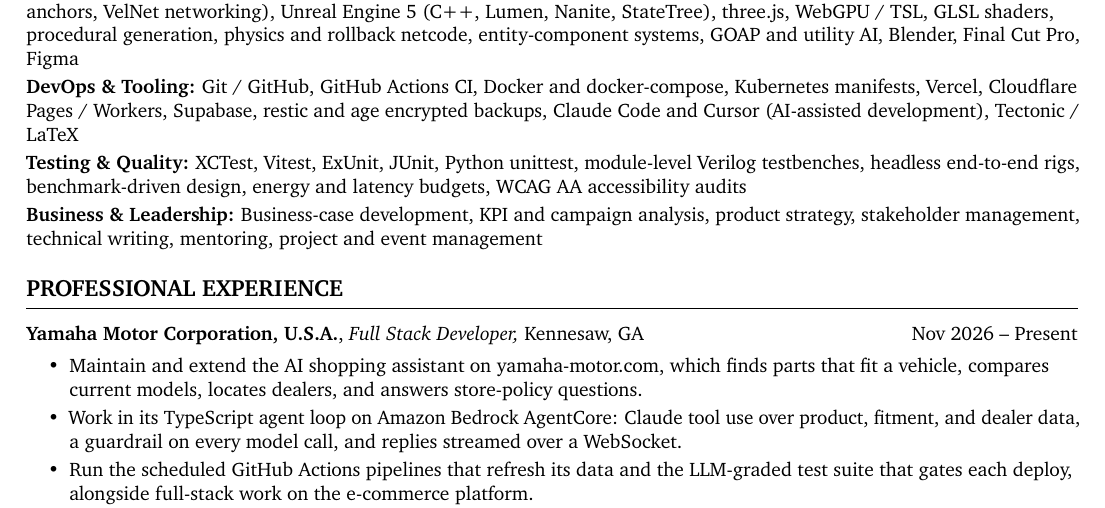
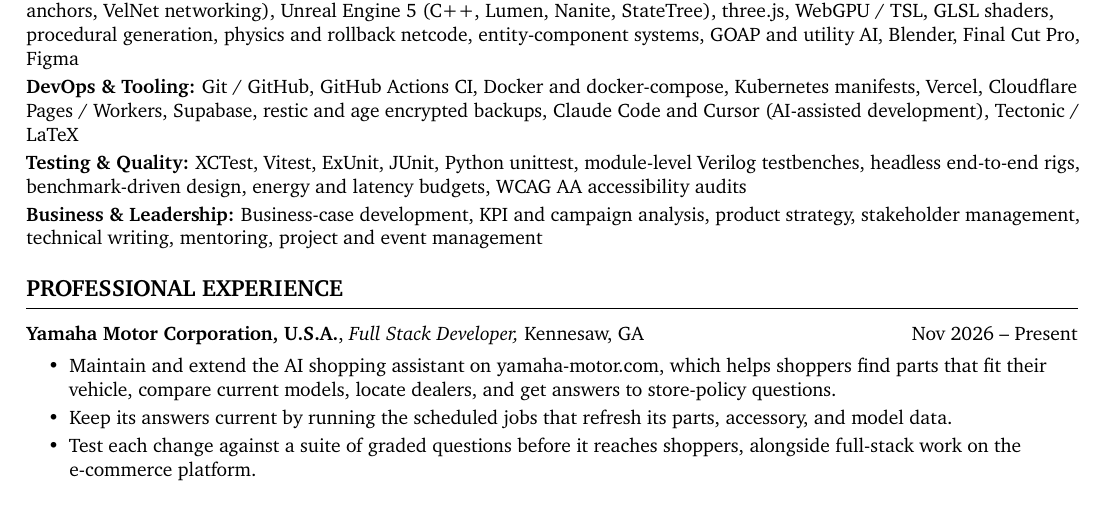
Before and after one commit to jke48222/Edusei-Workstation, a LaTeX CV (cv/cv.tex): part of page 1 of 10, cut so that both start at the same text. Compiled offline with pdfLaTeX.

Commit message:
Describe the Yamaha role on the CV and resume without internals
The CV named the hosting service, the guardrail and the test tooling behind Yamaha's shopping assistant, and the resume named the model vendor. Those are the employer's details to share, not mine. Both now say what the assistant does for shoppers and what I do on it, in the same terms as the site. Both PDFs are rebuilt; the resume is still one page.

```diff
--- a/cv/cv.tex
+++ b/cv/cv.tex
@@ -121,9 +121,9 @@
 \sectiontitle{PROFESSIONAL EXPERIENCE}
 \experienceheading{Yamaha Motor Corporation, U.S.A.}{Full Stack Developer}{Kennesaw, GA}{Nov 2026 -- Present}
 \begin{itemize}
-\item Maintain and extend the AI shopping assistant on yamaha-motor.com, which finds parts that fit a vehicle, compares current models, locates dealers, and answers store-policy questions.
-\item Work in its TypeScript agent loop on Amazon Bedrock AgentCore: Claude tool use over product, fitment, and dealer data, a guardrail on every model call, and replies streamed over a WebSocket.
-\item Run the scheduled GitHub Actions pipelines that refresh its data and the LLM-graded test suite that gates each deploy, alongside full-stack work on the e-commerce platform.
+\item Maintain and extend the AI shopping assistant on yamaha-motor.com, which helps shoppers find parts that fit their vehicle, compare current models, locate dealers, and get answers to store-policy questions.
+\item Keep its answers current by running the scheduled jobs that refresh its parts, accessory, and model data.
+\item Test each change against a suite of graded questions before it reaches shoppers, alongside full-stack work on the e-commerce platform.
 \end{itemize}
 
 \experienceheading{Capital One}{Business Analyst Intern}{McLean, VA}{Jun 2025 -- Aug 2025}
```
Also changed, not shown: cv/resume.tex (+1 -1 lines), 2 other files.
